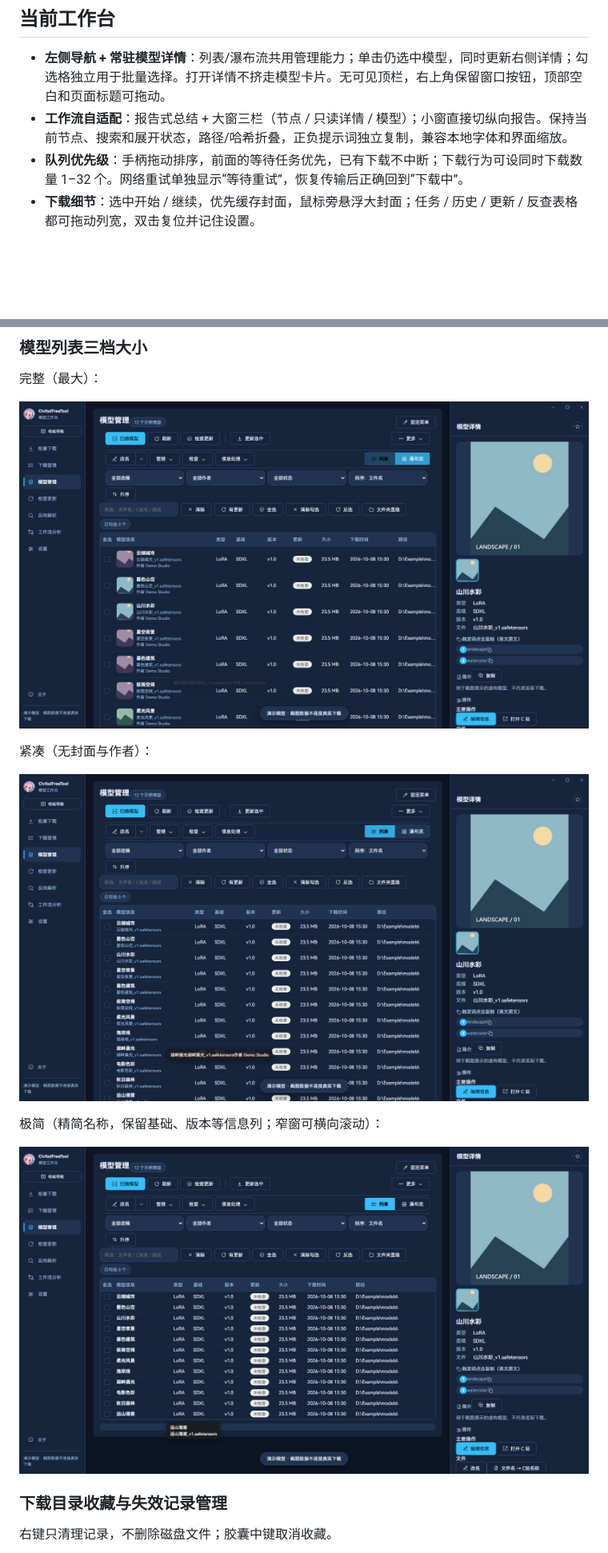
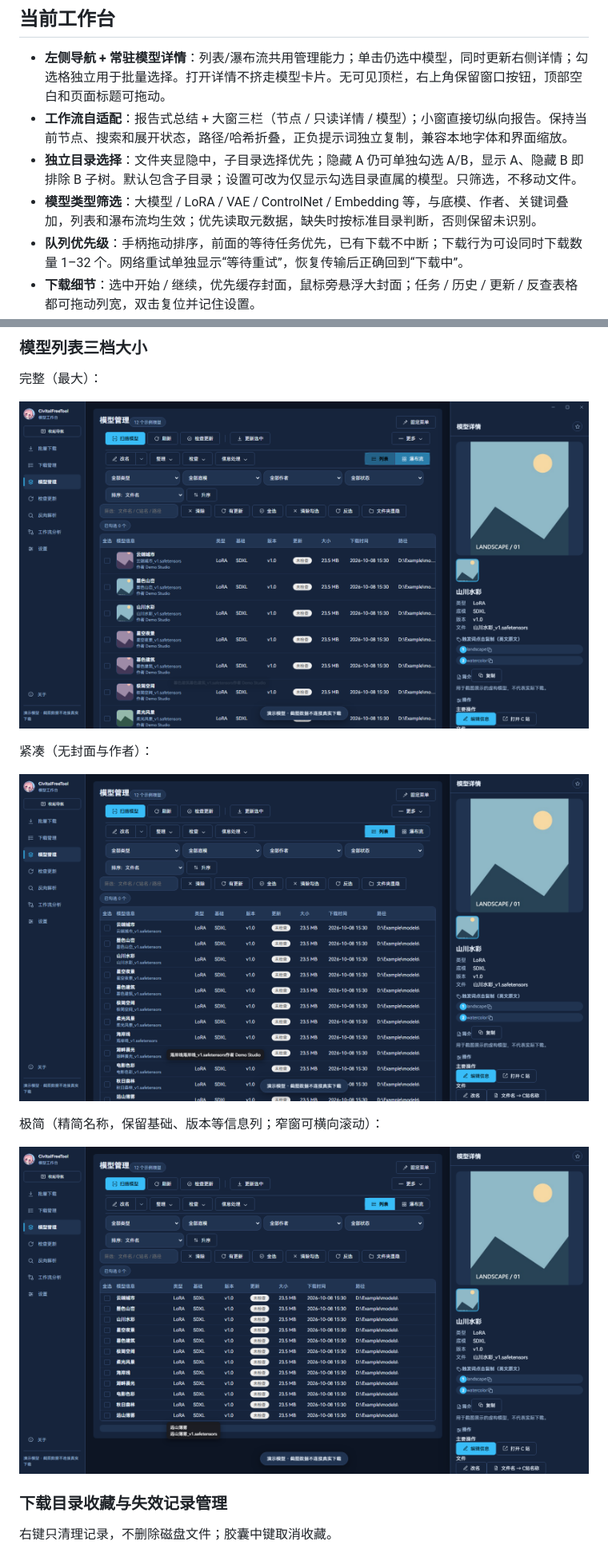
Before and after one commit to ADVICEsama/CivitaiFreeTool, a Markdown page: README.md, 2 parts joined by grey strips. Shown: that part at 80% size. Rendered like a GitHub page; pictures changed too: docs/screenshots/models-list-size-1.png, docs/screenshots/models-list-size-2.png, docs/screenshots/models-list-size-3.png; blank space fills up the shorter version.

```diff
--- a/README.md
+++ b/README.md
@@ -10,6 +10,8 @@
 
 - **左侧导航 + 常驻模型详情**：列表/瀑布流共用管理能力；单击仍选中模型，同时更新右侧详情；勾选格独立用于批量选择。打开详情不挤走模型卡片。无可见顶栏，右上角保留窗口按钮，顶部空白和页面标题可拖动。
 - **工作流自适配**：报告式总结 + 大窗三栏（节点 / 只读详情 / 模型）；小窗直接切纵向报告。保持当前节点、搜索和展开状态，路径/哈希折叠，正负提示词独立复制，兼容本地字体和界面缩放。
+- **独立目录选择**：文件夹显隐中，子目录选择优先；隐藏 A 仍可单独勾选 A/B，显示 A、隐藏 B 即排除 B 子树。默认包含子目录；设置可改为仅显示勾选目录直属的模型。只筛选，不移动文件。
+- **模型类型筛选**：大模型 / LoRA / VAE / ControlNet / Embedding 等，与底模、作者、关键词叠加，列表和瀑布流均生效；优先读取元数据，缺失时按标准目录判断，否则保留未识别。
 - **队列优先级**：手柄拖动排序，前面的等待任务优先，已有下载不中断；下载行为可设同时下载数量 1–32 个。网络重试单独显示“等待重试”，恢复传输后正确回到“下载中”。
 - **下载细节**：选中开始 / 继续，优先缓存封面，鼠标旁悬浮大封面；任务 / 历史 / 更新 / 反查表格都可拖动列宽，双击复位并记住设置。
 - **下载自动命名**：原文件名 / C站名 / 中文名，“附加原始版本号”默认关闭，开启即“模型名字-版本号.后缀”；预览和改名沿用，不需要下载后额外点击改名。
```
Also changed, not shown: other parts of README.md (+11 -1 lines), CHANGELOG.md (+14 -0 lines), docs/releases/v2.6.16.md (added, +13 -0 lines), docs/screenshots/model-folder-filter.png (added), docs/screenshots/model-type-filter.png (added), docs/screenshots/models-workbench.png, 11 other files.
